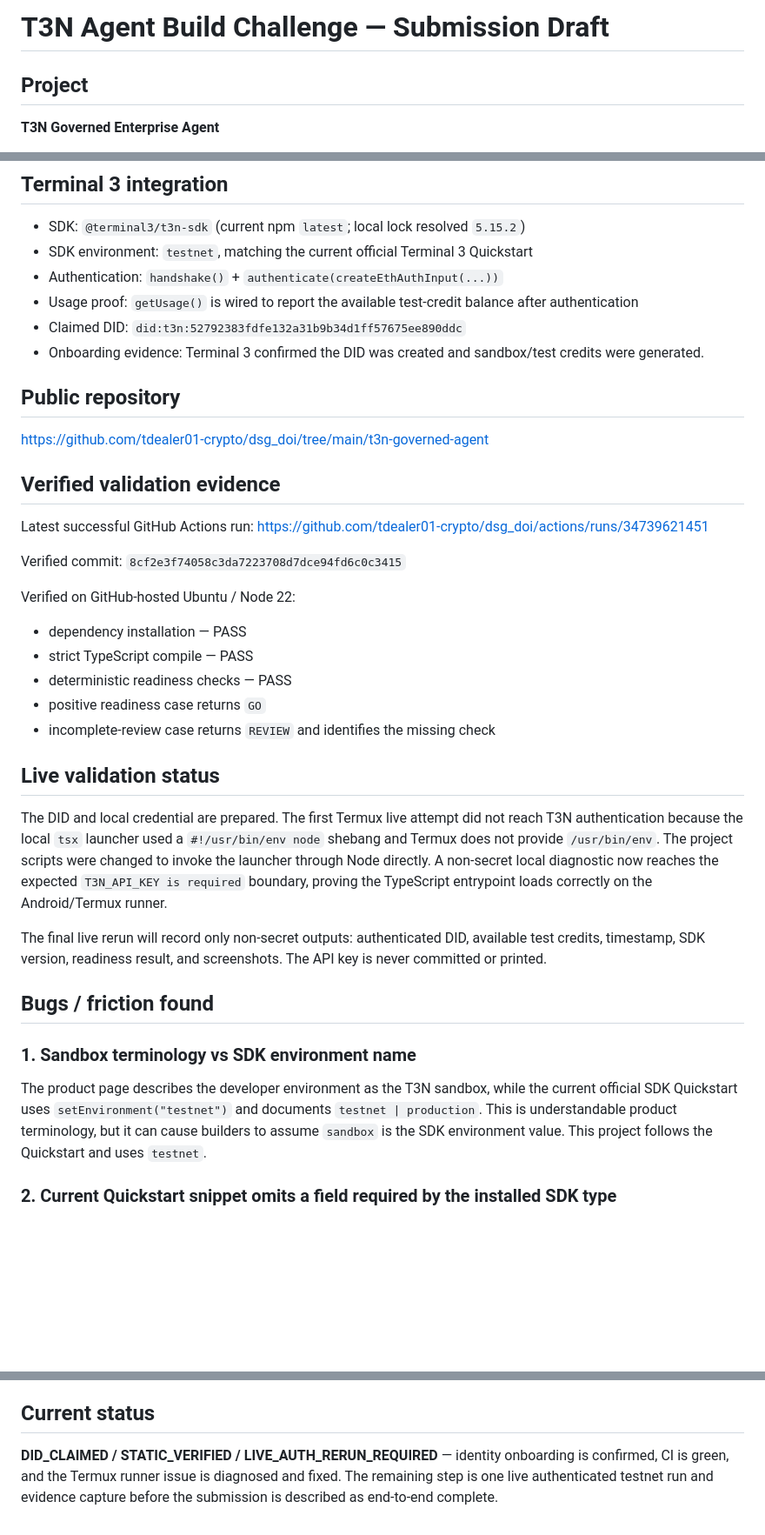
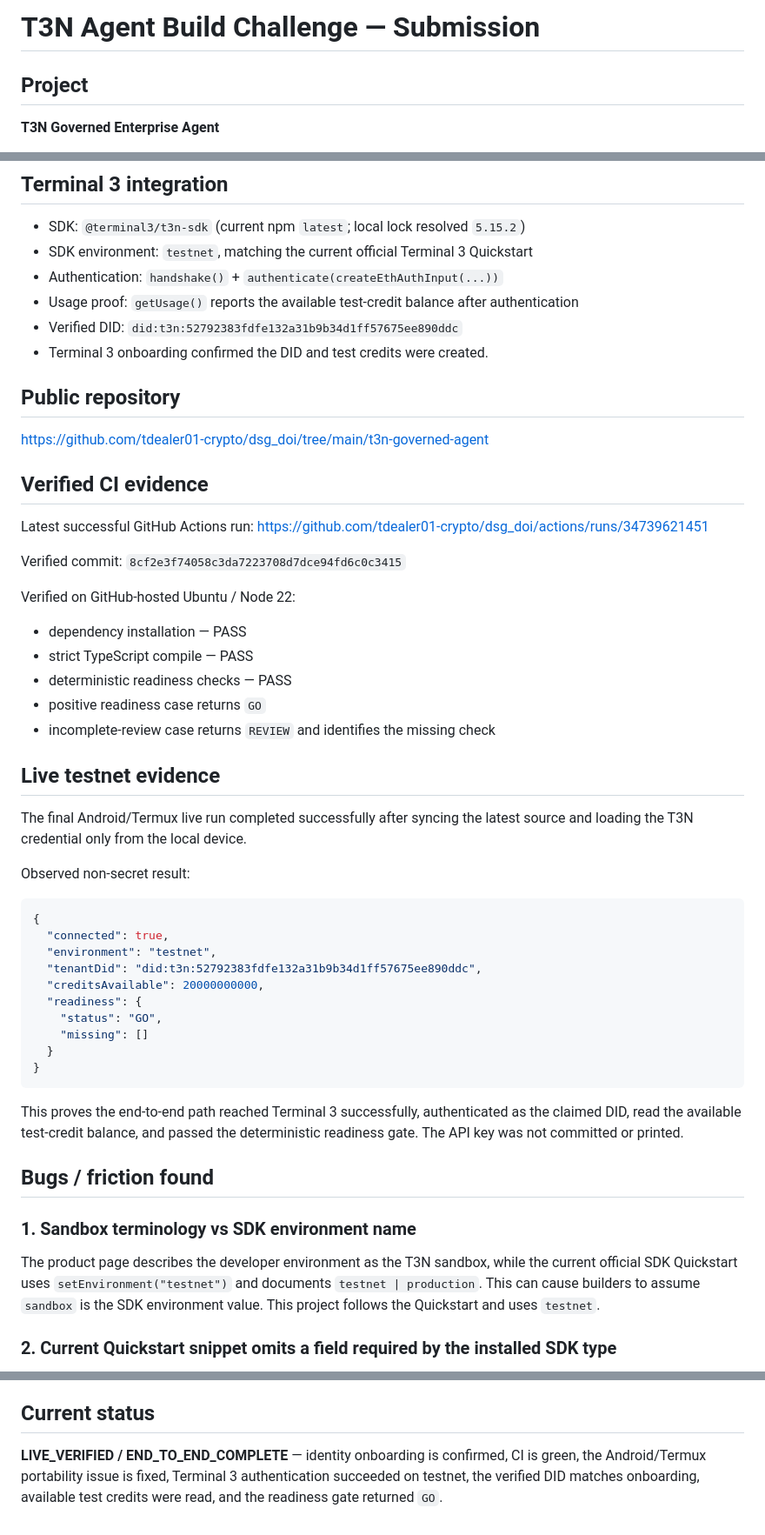
Before and after one commit to tdealer01-crypto/dsg_doi, a Markdown page: t3n-governed-agent/SUBMISSION.md, 3 parts joined by grey strips. Shown at 87% size. Drawn GitHub-style; blank space fills up the shorter version.

Commit message:
docs(t3n): mark live testnet validation complete

````diff
--- a/t3n-governed-agent/SUBMISSION.md
+++ b/t3n-governed-agent/SUBMISSION.md
@@ -1,4 +1,4 @@
-# T3N Agent Build Challenge — Submission Draft
+# T3N Agent Build Challenge — Submission
 
 ## Project
 
@@ -15,15 +15,15 @@ Enterprise teams often want agent autonomy but still need clear boundaries aroun
 - SDK: `@terminal3/t3n-sdk` (current npm `latest`; local lock resolved `5.15.2`)
 - SDK environment: `testnet`, matching the current official Terminal 3 Quickstart
 - Authentication: `handshake()` + `authenticate(createEthAuthInput(...))`
-- Usage proof: `getUsage()` is wired to report the available test-credit balance after authentication
-- Claimed DID: `did:t3n:52792383fdfe132a31b9b34d1ff57675ee890ddc`
-- Onboarding evidence: Terminal 3 confirmed the DID was created and sandbox/test credits were generated.
+- Usage proof: `getUsage()` reports the available test-credit balance after authentication
+- Verified DID: `did:t3n:52792383fdfe132a31b9b34d1ff57675ee890ddc`
+- Terminal 3 onboarding confirmed the DID and test credits were created.
 
 ## Public repository
 
 https://github.com/tdealer01-crypto/dsg_doi/tree/main/t3n-governed-agent
 
-## Verified validation evidence
+## Verified CI evidence
 
 Latest successful GitHub Actions run:
 https://github.com/tdealer01-crypto/dsg_doi/actions/runs/34739621451
@@ -38,17 +38,32 @@ Verified on GitHub-hosted Ubuntu / Node 22:
 - positive readiness case returns `GO`
 - incomplete-review case returns `REVIEW` and identifies the missing check
 
-## Live validation status
+## Live testnet evidence
 
-The DID and local credential are prepared. The first Termux live attempt did not reach T3N authentication because the local `tsx` launcher used a `#!/usr/bin/env node` shebang and Termux does not provide `/usr/bin/env`. The project scripts were changed to invoke the launcher through Node directly. A non-secret local diagnostic now reaches the expected `T3N_API_KEY is required` boundary, proving the TypeScript entrypoint loads correctly on the Android/Termux runner.
+The final Android/Termux live run completed successfully after syncing the latest source and loading the T3N credential only from the local device.
 
-The final live rerun will record only non-secret outputs: authenticated DID, available test credits, timestamp, SDK version, readiness result, and screenshots. The API key is never committed or printed.
+Observed non-secret result:
+
+```json
+{
+  "connected": true,
+  "environment": "testnet",
+  "tenantDid": "did:t3n:52792383fdfe132a31b9b34d1ff57675ee890ddc",
+  "creditsAvailable": 20000000000,
+  "readiness": {
+    "status": "GO",
+    "missing": []
+  }
+}
+```
+
+This proves the end-to-end path reached Terminal 3 successfully, authenticated as the claimed DID, read the available test-credit balance, and passed the deterministic readiness gate. The API key was not committed or printed.
 
 ## Bugs / friction found
 
 ### 1. Sandbox terminology vs SDK environment name
 
-The product page describes the developer environment as the T3N sandbox, while the current official SDK Quickstart uses `setEnvironment("testnet")` and documents `testnet | production`. This is understandable product terminology, but it can cause builders to assume `sandbox` is the SDK environment value. This project follows the Quickstart and uses `testnet`.
+The product page describes the developer environment as the T3N sandbox, while the current official SDK Quickstart uses `setEnvironment("testnet")` and documents `testnet | production`. This can cause builders to assume `sandbox` is the SDK environment value. This project follows the Quickstart and uses `testnet`.
 
 ### 2. Current Quickstart snippet omits a field required by the installed SDK type
 
@@ -88,4 +103,4 @@ The implementation is intentionally small: one T3N entrypoint, a deterministic r
 
 ## Current status
 
-**DID_CLAIMED / STATIC_VERIFIED / LIVE_AUTH_RERUN_REQUIRED** — identity onboarding is confirmed, CI is green, and the Termux runner issue is diagnosed and fixed. The remaining step is one live authenticated testnet run and evidence capture before the submission is described as end-to-end complete.
+**LIVE_VERIFIED / END_TO_END_COMPLETE** — identity onboarding is confirmed, CI is green, the Android/Termux portability issue is fixed, Terminal 3 authentication succeeded on testnet, the verified DID matches onboarding, available test credits were read, and the readiness gate returned `GO`.
````
